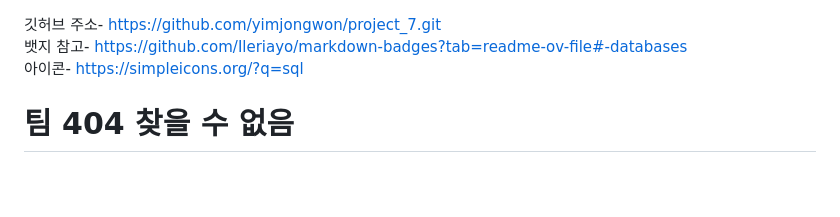
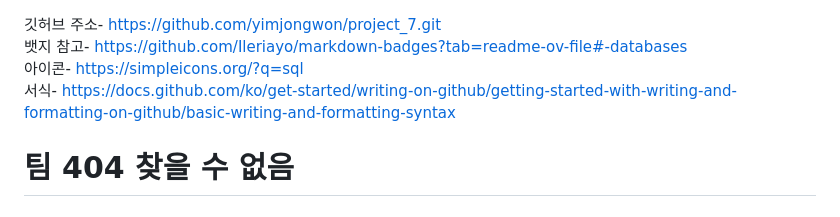
Before and after one commit to yimjongwon/project_7, a Markdown page: README.md, the part around the change. Rendered like a GitHub page; blank space fills up the shorter version.

```diff
--- a/README.md
+++ b/README.md
@@ -1,6 +1,7 @@
 깃허브 주소- https://github.com/yimjongwon/project_7.git <br>
 뱃지 참고- https://github.com/Ileriayo/markdown-badges?tab=readme-ov-file#-databases <br>
-아이콘- https://simpleicons.org/?q=sql
+아이콘- https://simpleicons.org/?q=sql <br>
+서식- https://docs.github.com/ko/get-started/writing-on-github/getting-started-with-writing-and-formatting-on-github/basic-writing-and-formatting-syntax
 # 팀 404 찾을 수 없음
 ### 3주차 (2주차 피드백)
 - 작품의 세분화 된 시장분석이 필요하기 때문에
```
